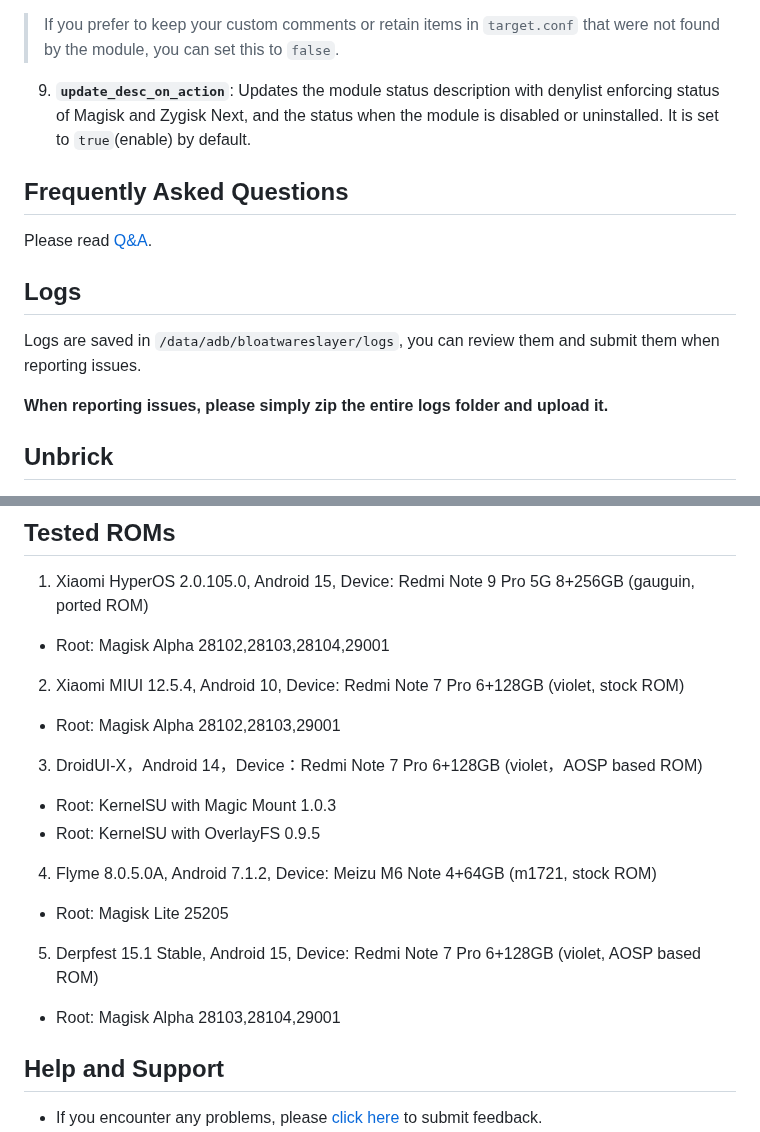
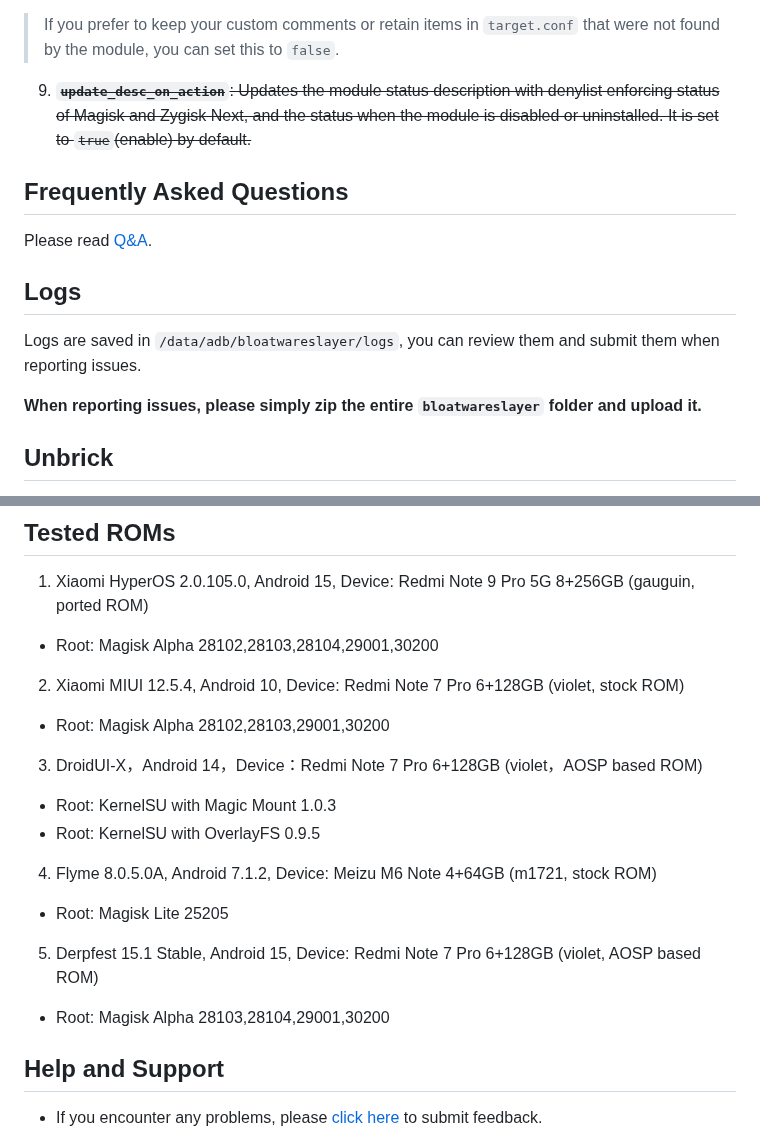
Before and after one commit to Astoritin/BloatwareSlayer, a Markdown page: README.md, 2 parts joined by grey strips. GitHub-like rendering.

Commit message:
Update readme to match recent modification

```diff
--- a/README.md
+++ b/README.md
@@ -46,7 +46,7 @@ In `settings.conf`, the default value of Bloatware Slayer is `MB` (Mount Bind),
 > For example: `system_app_paths=/system/app /system/priv-app`.
 8. **`auto_update_target_list`**: Control the behavior whether to update the items in `target.conf` to the paths of bloatwares apps during each boot. By default, it is set to `true` (enabled) to speed up system boot.
 > If you prefer to keep your custom comments or retain items in `target.conf` that were not found by the module, you can set this to `false`.
-9. **`update_desc_on_action`**: Updates the module status description with denylist enforcing status of Magisk and Zygisk Next, and the status when the module is disabled or uninstalled. It is set to `true`(enable) by default.
+9. ~~**`update_desc_on_action`**: Updates the module status description with denylist enforcing status of Magisk and Zygisk Next, and the status when the module is disabled or uninstalled. It is set to `true`(enable) by default.~~
 
 ## Frequently Asked Questions
 Please read [Q&A](Q&A.md).
@@ -54,7 +54,7 @@ Please read [Q&A](Q&A.md).
 ## Logs
 Logs are saved in `/data/adb/bloatwareslayer/logs`, you can review them and submit them when reporting issues.
 
-**When reporting issues, please simply zip the entire logs folder and upload it.**
+**When reporting issues, please simply zip the entire `bloatwareslayer` folder and upload it.**
 
 ## Unbrick
 Bloatware Slayer has a built-in brick recovery method. If the device takes too long to boot, it will automatically disable the module's mounting functionality and reboot.
@@ -64,16 +64,16 @@ The default wait time is 300 seconds (5 minutes), meaning Bloatware Slayer will
 
 ## Tested ROMs
 1. Xiaomi HyperOS 2.0.105.0, Android 15, Device: Redmi Note 9 Pro 5G 8+256GB (gauguin, ported ROM)
-- Root: Magisk Alpha 28102,28103,28104,29001
+- Root: Magisk Alpha 28102,28103,28104,29001,30200
 2. Xiaomi MIUI 12.5.4, Android 10, Device: Redmi Note 7 Pro 6+128GB (violet, stock ROM)
-- Root: Magisk Alpha 28102,28103,29001
+- Root: Magisk Alpha 28102,28103,29001,30200
 3. DroidUI-X，Android 14，Device：Redmi Note 7 Pro 6+128GB (violet，AOSP based ROM)
 - Root: KernelSU with Magic Mount 1.0.3
 - Root: KernelSU with OverlayFS 0.9.5
 4. Flyme 8.0.5.0A, Android 7.1.2, Device: Meizu M6 Note 4+64GB (m1721, stock ROM)
 - Root: Magisk Lite 25205
 5. Derpfest 15.1 Stable, Android 15, Device: Redmi Note 7 Pro 6+128GB (violet, AOSP based ROM)
-- Root: Magisk Alpha 28103,28104,29001
+- Root: Magisk Alpha 28103,28104,29001,30200
 
 ## Help and Support
 - If you encounter any problems, please [click here](https://github.com/Astoritin/BloatwareSlayer/issues) to submit feedback.
```
Also changed, not shown: README_ZH-CN.md (+7 -7 lines).
